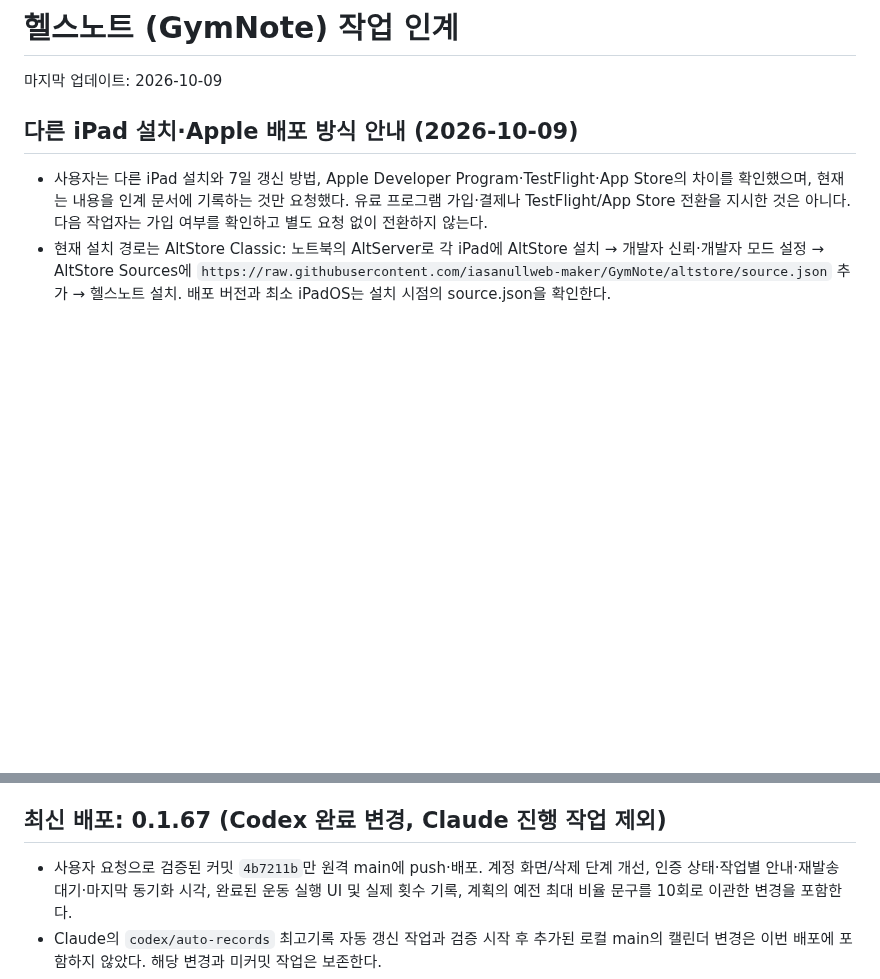
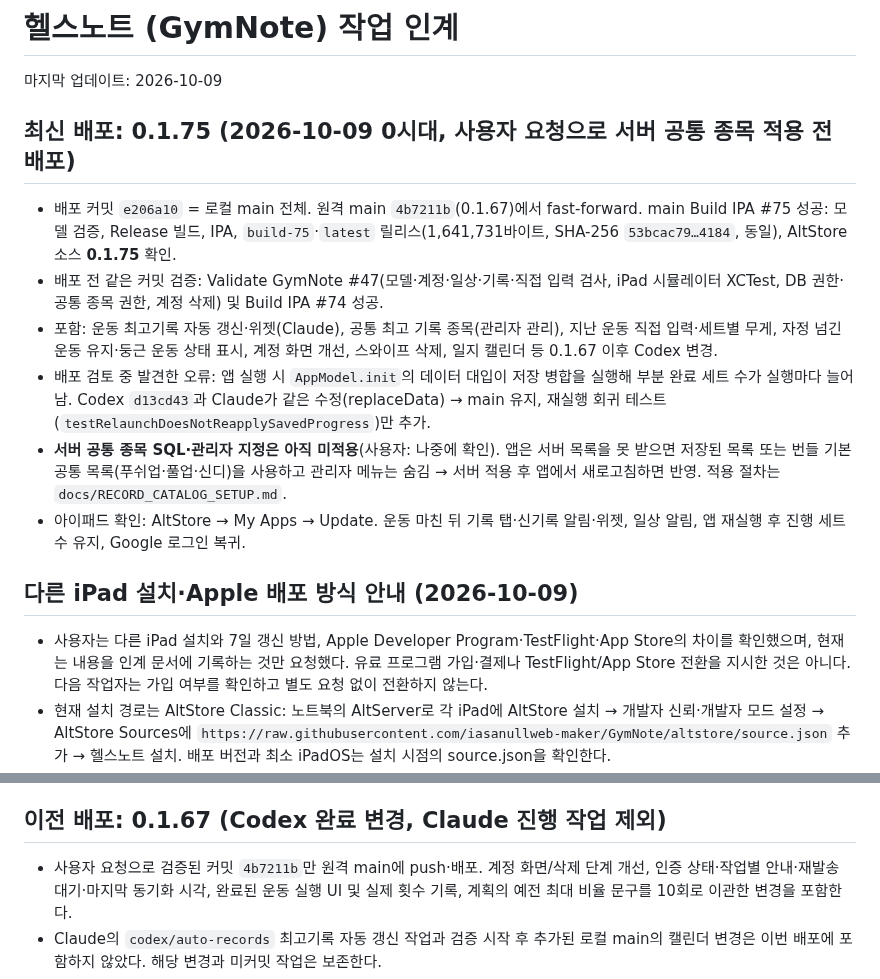
Before and after one commit to iasanullweb-maker/GymNote, a Markdown page: HANDOFF.md, 2 parts joined by grey strips. GitHub-like rendering; blank space fills up the shorter version.

Commit message:
인계 문서: 0.1.75 배포 [skip ci]
Co-Authored-By: Claude Opus 5.5 <noreply@anthropic.com>
Claude-Session: https://claude.ai/code/session_0189BnwxYx5gpbYhUBybJhaF

```diff
--- a/HANDOFF.md
+++ b/HANDOFF.md
@@ -1,6 +1,14 @@
 # 헬스노트 (GymNote) 작업 인계
 
 마지막 업데이트: 2026-10-09
+
+## 최신 배포: 0.1.75 (2026-10-09 0시대, 사용자 요청으로 서버 공통 종목 적용 전 배포)
+- 배포 커밋 `e206a10` = 로컬 main 전체. 원격 main `4b7211b`(0.1.67)에서 fast-forward. main Build IPA #75 성공: 모델 검증, Release 빌드, IPA, `build-75`·`latest` 릴리스(1,641,731바이트, SHA-256 `53bcac79…4184`, 동일), AltStore 소스 **0.1.75** 확인.
+- 배포 전 같은 커밋 검증: Validate GymNote #47(모델·계정·일상·기록·직접 입력 검사, iPad 시뮬레이터 XCTest, DB 권한·공통 종목 권한, 계정 삭제) 및 Build IPA #74 성공.
+- 포함: 운동 최고기록 자동 갱신·위젯(Claude), 공통 최고 기록 종목(관리자 관리), 지난 운동 직접 입력·세트별 무게, 자정 넘긴 운동 유지·둥근 운동 상태 표시, 계정 화면 개선, 스와이프 삭제, 일지 캘린더 등 0.1.67 이후 Codex 변경.
+- 배포 검토 중 발견한 오류: 앱 실행 시 `AppModel.init`의 데이터 대입이 저장 병합을 실행해 부분 완료 세트 수가 실행마다 늘어남. Codex `d13cd43`과 Claude가 같은 수정(replaceData) → main 유지, 재실행 회귀 테스트(`testRelaunchDoesNotReapplySavedProgress`)만 추가.
+- **서버 공통 종목 SQL·관리자 지정은 아직 미적용**(사용자: 나중에 확인). 앱은 서버 목록을 못 받으면 저장된 목록 또는 번들 기본 공통 목록(푸쉬업·풀업·신디)을 사용하고 관리자 메뉴는 숨김 → 서버 적용 후 앱에서 새로고침하면 반영. 적용 절차는 `docs/RECORD_CATALOG_SETUP.md`.
+- 아이패드 확인: AltStore → My Apps → Update. 운동 마친 뒤 기록 탭·신기록 알림·위젯, 일상 알림, 앱 재실행 후 진행 세트 수 유지, Google 로그인 복귀.
 
 ## 다른 iPad 설치·Apple 배포 방식 안내 (2026-10-09)
 - 사용자는 다른 iPad 설치와 7일 갱신 방법, Apple Developer Program·TestFlight·App Store의 차이를 확인했으며, 현재는 내용을 인계 문서에 기록하는 것만 요청했다. 유료 프로그램 가입·결제나 TestFlight/App Store 전환을 지시한 것은 아니다. 다음 작업자는 가입 여부를 확인하고 별도 요청 없이 전환하지 않는다.
@@ -28,7 +36,7 @@
 - 모델 회귀 검사: 23:58 시작→00:05 위젯 체크, 0/1세트 시작 상태의 저장·재로드, 다음 날 시작 요청 거부, 다음 날 운동 ID 무시, 실제 횟수 보존, 자동·수동 종료 날짜, 종료 후 다음 날 운동 시작. XCTest에는 AppModel의 저장·reload·앱 재실행 보존 검사를 추가했다.
 - 코드 검토·Swift 문법 비교·diff 검사를 수행했다. Windows에 Swift 실행기가 없어 회귀 검사 실행과 전체 iOS 빌드·실기기 검증은 미실행이며, 다음 통합 검증에서 실행할 것. 이번 요청은 코드 수정만이며 원격 push·배포하지 않았다.
 
-## 최신 배포: 0.1.67 (Codex 완료 변경, Claude 진행 작업 제외)
+## 이전 배포: 0.1.67 (Codex 완료 변경, Claude 진행 작업 제외)
 - 사용자 요청으로 검증된 커밋 `4b7211b`만 원격 main에 push·배포. 계정 화면/삭제 단계 개선, 인증 상태·작업별 안내·재발송 대기·마지막 동기화 시각, 완료된 운동 실행 UI 및 실제 횟수 기록, 계획의 예전 최대 비율 문구를 10회로 이관한 변경을 포함한다.
 - Claude의 `codex/auto-records` 최고기록 자동 갱신 작업과 검증 시작 후 추가된 로컬 main의 캘린더 변경은 이번 배포에 포함하지 않았다. 해당 변경과 미커밋 작업은 보존한다.
 - 배포 전 검증: Build IPA #65 성공(모델·계정·일상 검사, 앱·위젯 전체 Release 빌드·IPA 생성), Validate GymNote #39 성공(iPad 시뮬레이터 XCTest와 새 계정 상태 회귀, DB 권한, 서버 계정 삭제 보안 검사).
```
